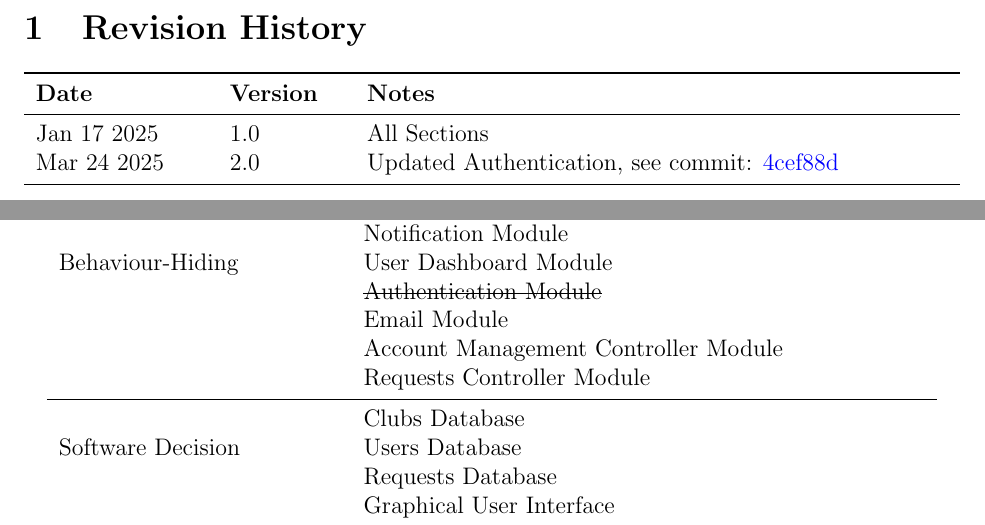
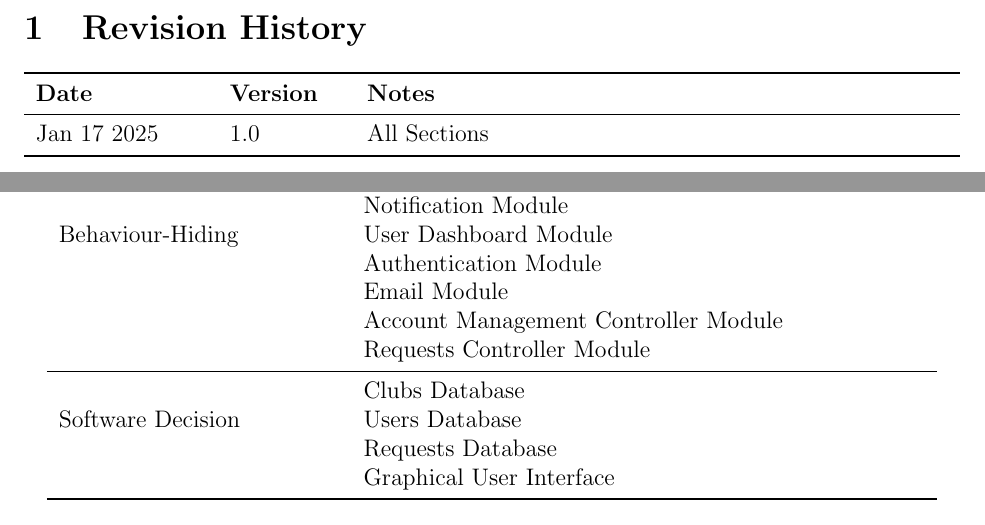
Before and after one commit to ausbennett/mes-finance-platform, a LaTeX document (docs/Design/SoftDetailedDes/MIS.tex): two parts of pages 2 and 9 of 29, joined at a grey line, cut so that both start at the same text. Compiled offline with pdfLaTeX.

Commit message:
trying MIS

```diff
--- a/docs/Design/SoftDetailedDes/MIS.tex
+++ b/docs/Design/SoftDetailedDes/MIS.tex
@@ -13,7 +13,7 @@
 \usepackage{xfrac}
 \usepackage{tabularx}
 \usepackage{float}
-\usepackage{siunitx}
+%\usepackage{siunitx}
 \usepackage{booktabs}
 \usepackage{multirow}
 \usepackage[section]{placeins}
@@ -55,7 +55,6 @@ urlcolor=cyan          % color of external links
 \toprule {\bf Date} & {\bf Version} & {\bf Notes}\\
 \midrule
 Jan 17 2025 & 1.0 & All Sections\\
-Mar 24 2025 & 2.0 & Updated Authentication, see commit: \href{https://github.com/ausbennett/mes-finance-platform/commit/4cef88de4d7c2a664fa8e2395804251c0a6baeb4}{4cef88d}\\
 % Date 2 & 1.1 & Notes\\
 \bottomrule
 \end{tabularx}
@@ -137,7 +136,7 @@ The following table is taken directly from the Module Guide document for this pr
 & Requests Module\\
 & Notification Module\\
 & User Dashboard Module\\
-& \st{Authentication Module}\\
+& Authentication Module\\
 & Email Module\\
 & Account Management Controller Module\\
 & Requests Controller Module\\
```
Also changed, not shown: docs/Design/SoftDetailedDes/MIS.tex (4 more changed lines).
